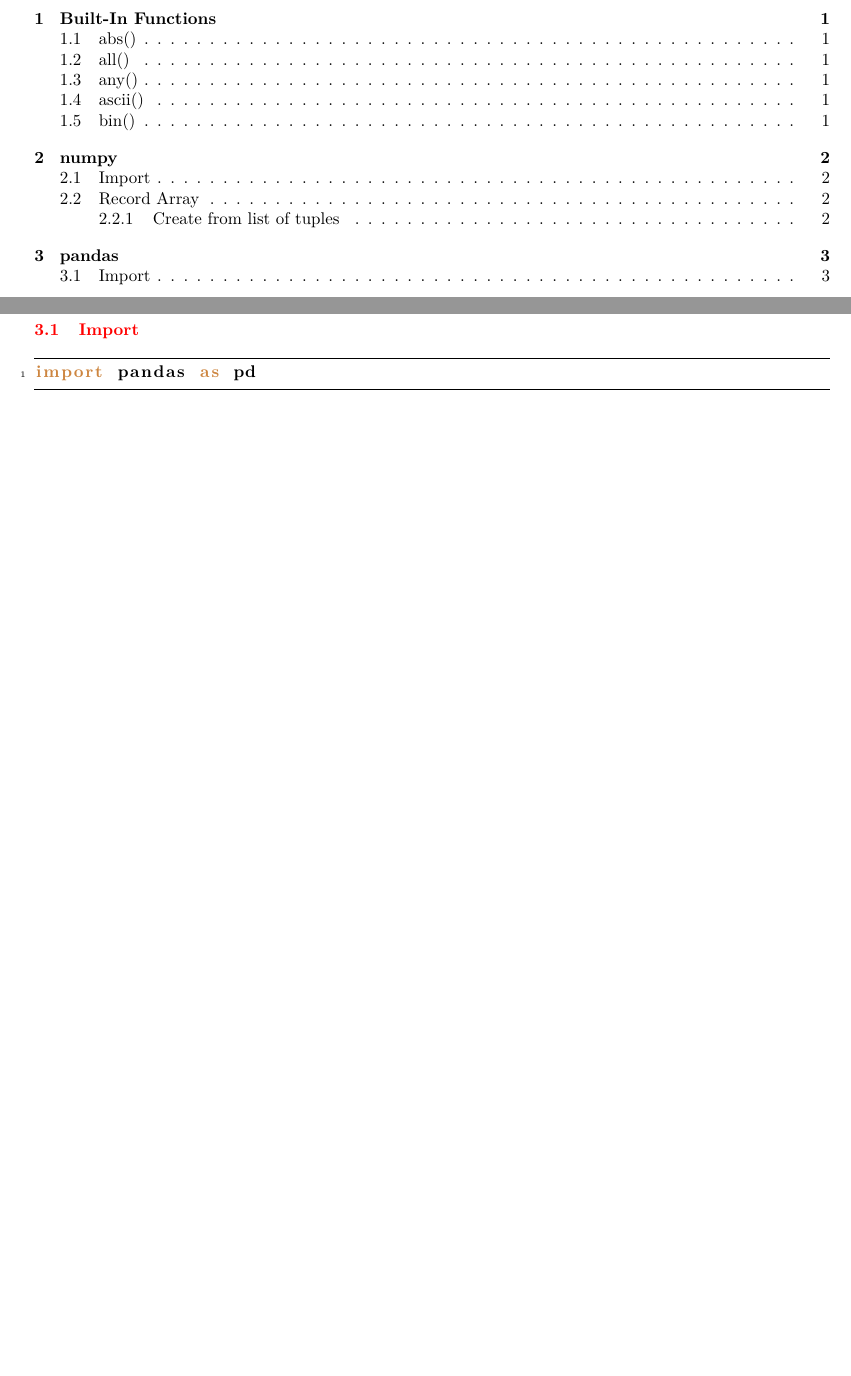
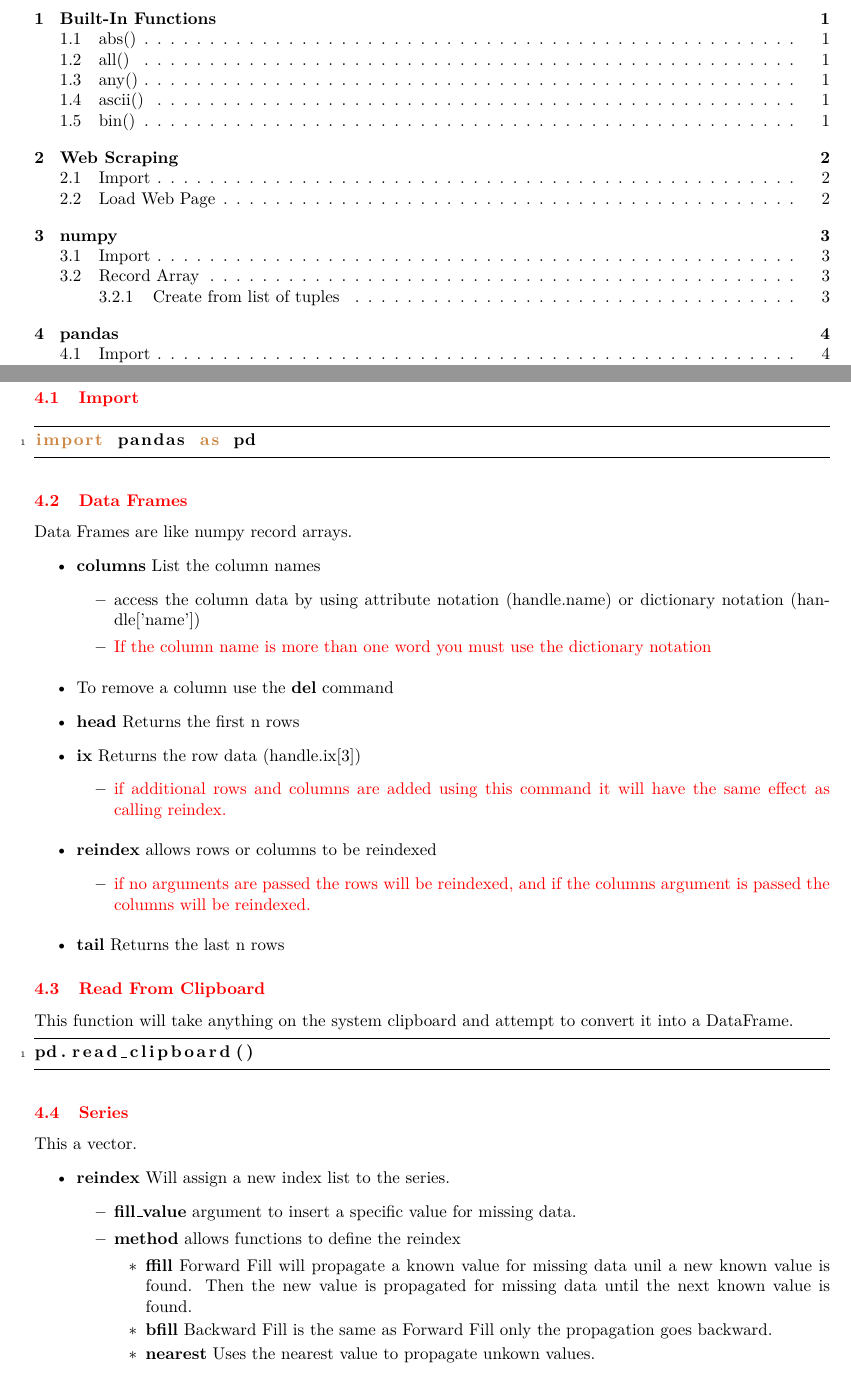
Before and after one commit to TimothyHelton/notes, a LaTeX document (python/python.tex, which reads python/content/pandas.tex): two parts of pages 2 and 8 of 12 before the commit and two parts of pages 2 and 9 of 13 after it, joined at a grey line, cut so that both start at the same text, the shorter picture padded with empty space. Compiled offline with pdfLaTeX.

Commit message:
FEAT: add webbrowser and pandas notes

```diff
--- a/python/content/pandas.tex
+++ b/python/content/pandas.tex
@@ -3,3 +3,58 @@
 \begin{lstlisting}
 import pandas as pd
 \end{lstlisting}
+
+%%%
+\subsection{Data Frames}
+Data Frames are like numpy record arrays.
+\begin{itemize}
+  \item \textbf{columns} List the column names
+    \begin{itemize}
+      \item access the column data by using attribute notation (handle.name) or
+        dictionary notation (handle['name'])
+      \item \color{red}{If the column name is more than one word you must use
+        the dictionary notation}
+    \end{itemize}
+  \item To remove a column use the \textbf{del} command
+  \item \textbf{head} Returns the first n rows
+  \item \textbf{ix} Returns the row data (handle.ix[3])
+    \begin{itemize}
+      \item \color{red}{if additional rows and columns are added using this
+        command it will have the same effect as calling reindex.}
+    \end{itemize}
+  \item \textbf{reindex} allows rows or columns to be reindexed
+    \begin{itemize}
+      \item \color{red}{if no arguments are passed the rows will be reindexed,
+        and if the columns argument is passed the columns will be reindexed.}
+    \end{itemize}
+  \item \textbf{tail} Returns the last n rows
+\end{itemize}
+
+%%%
+\subsection{Read From Clipboard}
+This function will take anything on the system clipboard and attempt to convert
+it into a DataFrame.
+\begin{lstlisting}
+pd.read_clipboard()
+\end{lstlisting}
+
+%%%
+\subsection{Series}
+This a vector.
+\begin{itemize}
+  \item \textbf{reindex} Will assign a new index list to the series.
+    \begin{itemize}
+      \item \textbf{fill\textunderscore value} argument to insert a specific
+        value for missing data.
+      \item \textbf{method} allows functions to define the reindex
+        \begin{itemize}
+          \item \textbf{ffill} Forward Fill will propagate a known value for
+            missing data unil a new known value is found.  Then the new value
+            is propagated for missing data until the next known value is found.
+          \item \textbf{bfill} Backward Fill is the same as Forward Fill only
+            the propagation goes backward.
+          \item \textbf{nearest} Uses the nearest value to propagate unkown
+            values.
+        \end{itemize}
+    \end{itemize}
+\end{itemize}
```
Also changed, not shown: python/content/webbrowser.tex (added, +12 -0 lines), python/python.tex (+4 -0 lines), 1 other file.
